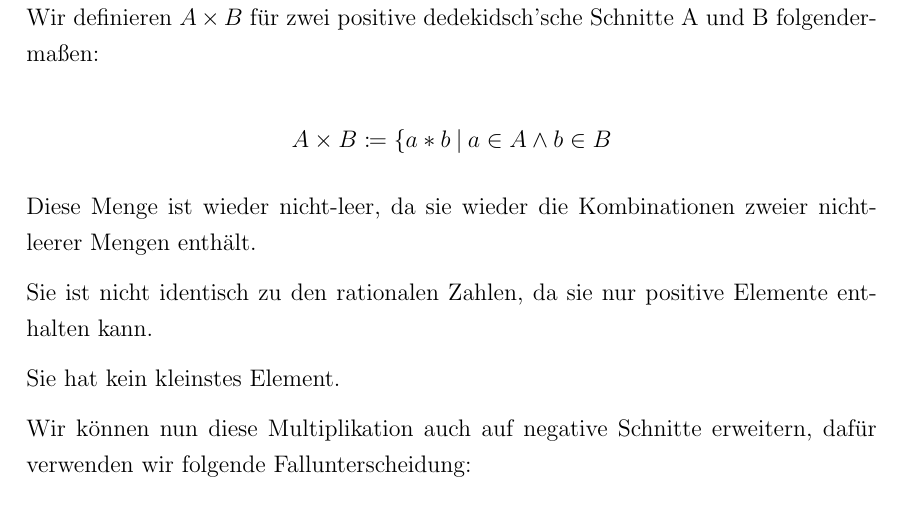
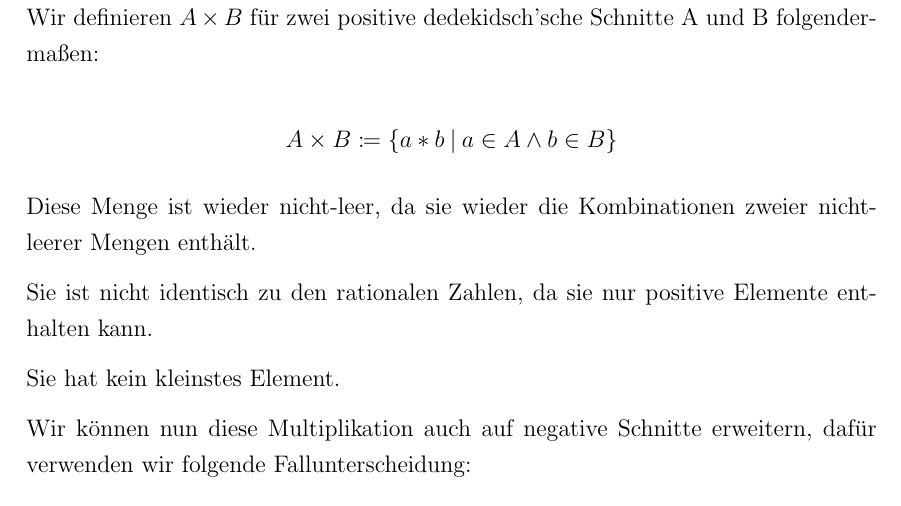
Before and after one commit to uuk0/WSeminarArbeit, a LaTeX document (arbeit_version_2.tex): part of page 8 of 15, cut so that both start at the same text. Compiled offline with pdfLaTeX.

Commit message:
} vergessen

```diff
--- a/arbeit_version_2.tex
+++ b/arbeit_version_2.tex
@@ -295,7 +295,7 @@
 
     Wir definieren $A \times B$ für zwei positive dedekidsch'sche Schnitte A und B folgendermaßen:
 
-    \[A \times B \coloneqq \{a * b \mspace{4mu} | \mspace{4mu} a \in A \land b \in B\]
+    \[A \times B \coloneqq \{a * b \mspace{4mu} | \mspace{4mu} a \in A \land b \in B\}\]
 
     Diese Menge ist wieder nicht-leer, da sie wieder die Kombinationen zweier nicht-leerer Mengen enthält.
 
```
